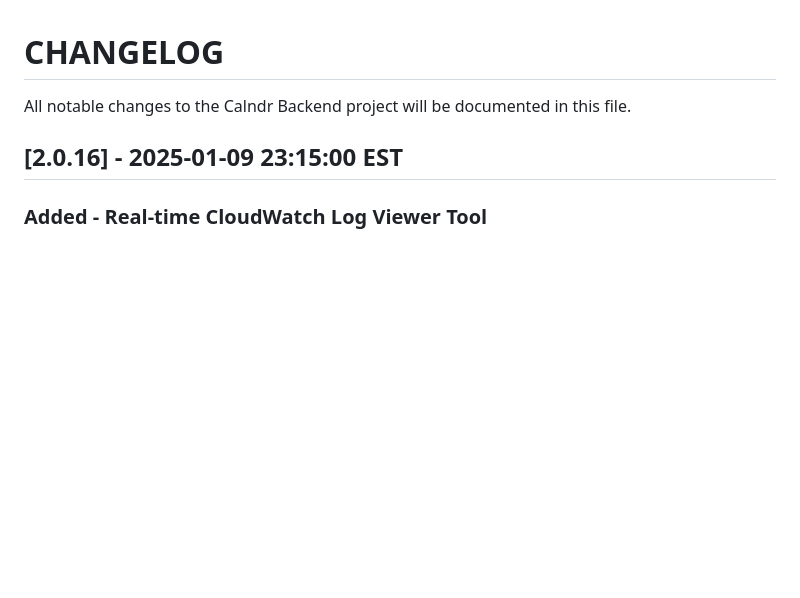
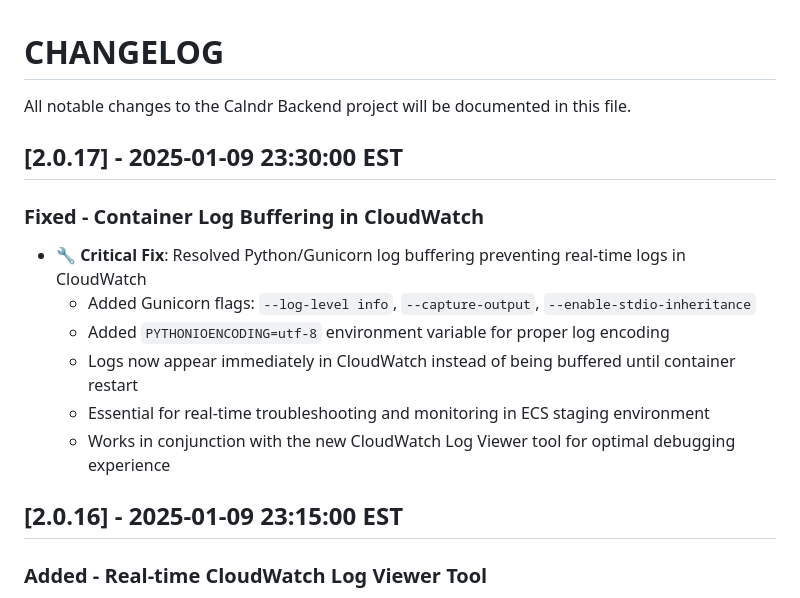
Before and after one commit to levensailor/calndrclub, a Markdown page: CHANGELOG.md, the part around the change. Drawn GitHub-style; blank space fills up the shorter version.

Commit message:
Update CHANGELOG for log buffering fix

```diff
--- a/CHANGELOG.md
+++ b/CHANGELOG.md
@@ -1,6 +1,16 @@
 # CHANGELOG
 
 All notable changes to the Calndr Backend project will be documented in this file.
+
+## [2.0.17] - 2025-01-09 23:30:00 EST
+
+### Fixed - Container Log Buffering in CloudWatch
+- **🔧 Critical Fix**: Resolved Python/Gunicorn log buffering preventing real-time logs in CloudWatch
+  - Added Gunicorn flags: `--log-level info`, `--capture-output`, `--enable-stdio-inheritance`
+  - Added `PYTHONIOENCODING=utf-8` environment variable for proper log encoding
+  - Logs now appear immediately in CloudWatch instead of being buffered until container restart
+  - Essential for real-time troubleshooting and monitoring in ECS staging environment
+  - Works in conjunction with the new CloudWatch Log Viewer tool for optimal debugging experience
 
 ## [2.0.16] - 2025-01-09 23:15:00 EST
 
```
